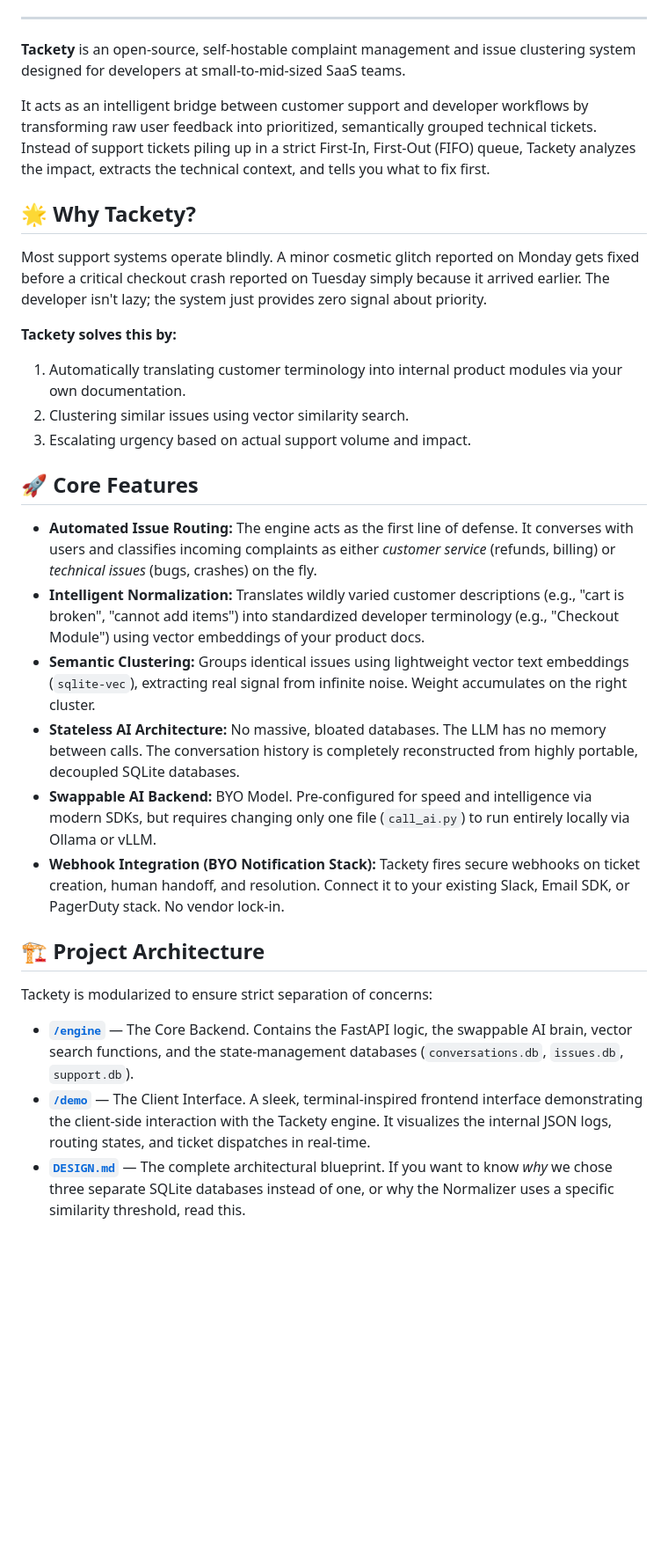
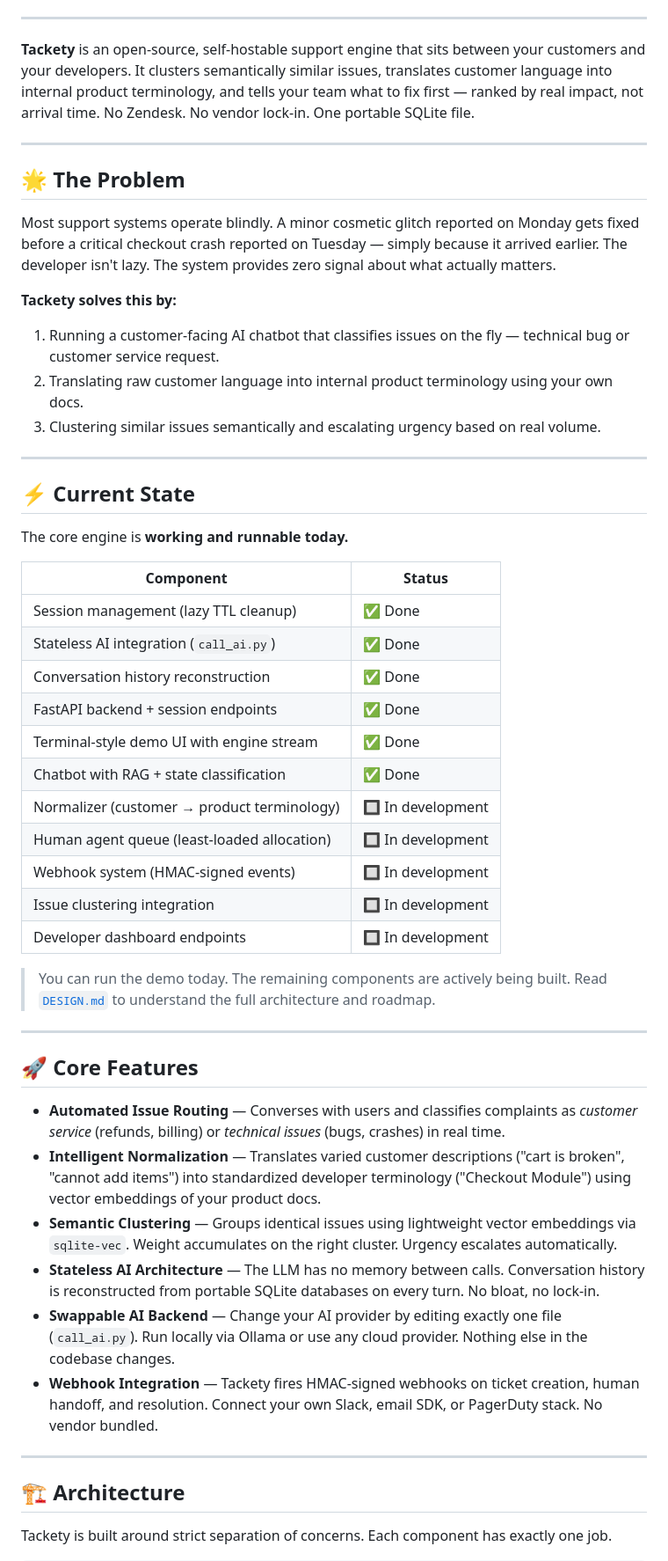
Before and after one commit to vassu-v/Tackety, a Markdown page: README.md, the part around one of its changes. Shown at 88% size. Drawn GitHub-style; blank space fills up the shorter version.

Commit message:
Revise README for improved clarity and feature details
Updated README to enhance clarity and detail about Tackety's features and architecture.

```diff
--- a/README.md
+++ b/README.md
@@ -10,33 +14,55 @@
 
 ---
 
-**Tackety** is an open-source, self-hostable complaint management and issue clustering system designed for developers at small-to-mid-sized SaaS teams.
+**Tackety** is an open-source, self-hostable support engine that sits between your customers and your developers. It clusters semantically similar issues, translates customer language into internal product terminology, and tells your team what to fix first — ranked by real impact, not arrival time. No Zendesk. No vendor lock-in. One portable SQLite file.
 
-It acts as an intelligent bridge between customer support and developer workflows by transforming raw user feedback into prioritized, semantically grouped technical tickets. Instead of support tickets piling up in a strict First-In, First-Out (FIFO) queue, Tackety analyzes the impact, extracts the technical context, and tells you what to fix first.
+---
 
-## 🌟 Why Tackety?
+## 🌟 The Problem
 
-Most support systems operate blindly. A minor cosmetic glitch reported on Monday gets fixed before a critical checkout crash reported on Tuesday simply because it arrived earlier. The developer isn't lazy; the system just provides zero signal about priority.
+Most support systems operate blindly. A minor cosmetic glitch reported on Monday gets fixed before a critical checkout crash reported on Tuesday — simply because it arrived earlier. The developer isn't lazy. The system provides zero signal about what actually matters.
 
 **Tackety solves this by:**
-1. Automatically translating customer terminology into internal product modules via your own documentation.
-2. Clustering similar issues using vector similarity search.
-3. Escalating urgency based on actual support volume and impact.
+1. Running a customer-facing AI chatbot that classifies issues on the fly — technical bug or customer service request.
+2. Translating raw customer language into internal product terminology using your own docs.
+3. Clustering similar issues semantically and escalating urgency based on real volume.
+
+---
+
+## ⚡ Current State
+
+The core engine is **working and runnable today.**
+
+| Component | Status |
+|-----------|--------|
+| Session management (lazy TTL cleanup) | ✅ Done |
+| Stateless AI integration (`call_ai.py`) | ✅ Done |
+| Conversation history reconstruction | ✅ Done |
+| FastAPI backend + session endpoints | ✅ Done |
+| Terminal-style demo UI with engine stream | ✅ Done |
+| Chatbot with RAG + state classification | ✅ Done |
+| Normalizer (customer → product terminology) | 🔲 In development |
+| Human agent queue (least-loaded allocation) | 🔲 In development |
+| Webhook system (HMAC-signed events) | 🔲 In development |
+| Issue clustering integration | 🔲 In development |
+| Developer dashboard endpoints | 🔲 In development |
+
+> You can run the demo today. The remaining components are actively being built. Read [`DESIGN.md`](./DESIGN.md) to understand the full architecture and roadmap.
+
+---
 
 ## 🚀 Core Features
 
-- **Automated Issue Routing:** The engine acts as the first line of defense. It converses with users and classifies incoming complaints as either *customer service* (refunds, billing) or *technical issues* (bugs, crashes) on the fly.
-- **Intelligent Normalization:** Translates wildly varied customer descriptions (e.g., "cart is broken", "cannot add items") into standardized developer terminology (e.g., "Checkout Module") using vector embeddings of your product docs.
-- **Semantic Clustering:** Groups identical issues using lightweight vector text embeddings (`sqlite-vec`), extracting real signal from infinite noise. Weight accumulates on the right cluster.
-- **Stateless AI Architecture:** No massive, bloated databases. The LLM has no memory between calls. The conversation history is completely reconstructed from highly portable, decoupled SQLite databases.
-- **Swappable AI Backend:** BYO Model. Pre-configured for speed and intelligence via modern SDKs, but requires changing only one file (`call_ai.py`) to run entirely locally via Ollama or vLLM.
-- **Webhook Integration (BYO Notification Stack):** Tackety fires secure webhooks on ticket creation, human handoff, and resolution. Connect it to your existing Slack, Email SDK, or PagerDuty stack. No vendor lock-in.
+- **Automated Issue Routing** — Converses with users and classifies complaints as *customer service* (refunds, billing) or *technical issues* (bugs, crashes) in real time.
+- **Intelligent Normalization** — Translates varied customer descriptions ("cart is broken", "cannot add items") into standardized developer terminology ("Checkout Module") using vector embeddings of your product docs.
+- **Semantic Clustering** — Groups identical issues using lightweight vector embeddings via `sqlite-vec`. Weight accumulates on the right cluster. Urgency escalates automatically.
+- **Stateless AI Architecture** — The LLM has no memory between calls. Conversation history is reconstructed from portable SQLite databases on every turn. No bloat, no lock-in.
+- **Swappable AI Backend** — Change your AI provider by editing exactly one file (`call_ai.py`). Run locally via Ollama or use any cloud provider. Nothing else in the codebase changes.
+- **Webhook Integration** — Tackety fires HMAC-signed webhooks on ticket creation, human handoff, and resolution. Connect your own Slack, email SDK, or PagerDuty stack. No vendor bundled.
 
-## 🏗️ Project Architecture
+---
 
-Tackety is modularized to ensure strict separation of concerns:
+## 🏗️ Architecture
 
-- **[`/engine`](./engine)** — The Core Backend. Contains the FastAPI logic, the swappable AI brain, vector search functions, and the state-management databases (`conversations.db`, `issues.db`, `support.db`).
-- **[`/demo`](./demo)** — The Client Interface. A sleek, terminal-inspired frontend interface demonstrating the client-side interaction with the Tackety engine. It visualizes the internal JSON logs, routing states, and ticket dispatches in real-time.
-- **[`DESIGN.md`](./DESIGN.md)** — The complete architectural blueprint. If you want to know *why* we chose three separate SQLite databases instead of one, or why the Normalizer uses a specific similarity threshold, read this.
+Tackety is built around strict separation of concerns. Each component has exactly one job.
 
```
Also changed, not shown: other parts of README.md (+102 -11 lines).
